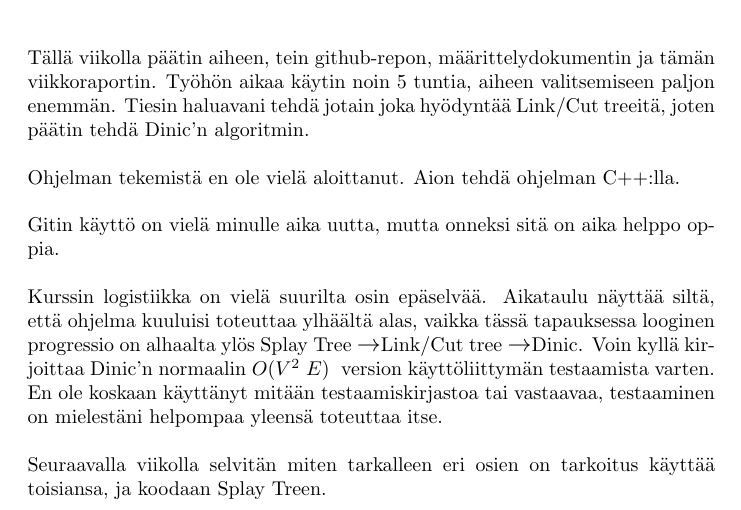
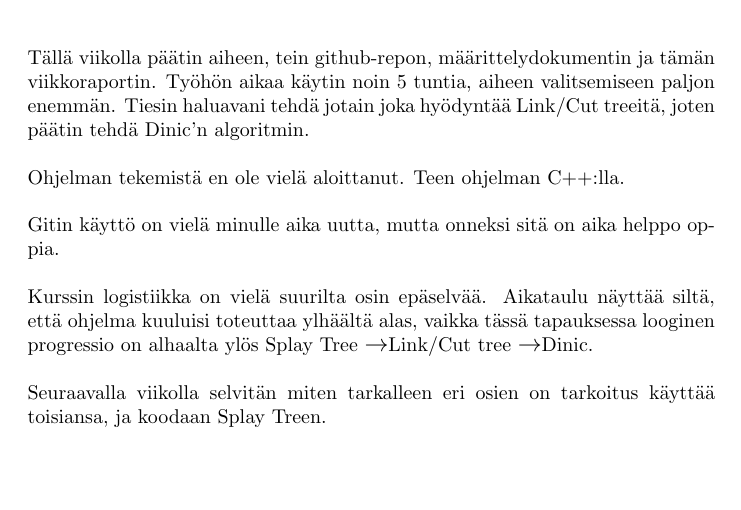
Before and after one commit to anroysko/tiralabra, a LaTeX document (doc/weekly_reports/week1.tex): part of the page, cut so that both start at the same text, the shorter picture padded with empty space. The pictures show the PDF file doc/weekly_reports/week1.pdf that the author committed with the source.

Commit message:
update weekly report 1

```diff
--- a/doc/weekly_reports/week1.tex
+++ b/doc/weekly_reports/week1.tex
@@ -11,13 +11,13 @@
 T\"all\"a viikolla p\"a\"atin aiheen, tein github-repon, m\"a\"arittelydokumentin ja t\"am\"an viikkoraportin. Ty\"oh\"on aikaa k\"aytin noin 5 tuntia, aiheen valitsemiseen paljon enemm\"an. Tiesin haluavani tehd\"a jotain joka hy\"odynt\"a\"a Link/Cut treeit\"a, joten p\"a\"atin tehd\"a Dinic'n algoritmin.\\
 
 \noindent
-Ohjelman tekemist\"a en ole viel\"a aloittanut. Aion tehd\"a ohjelman C++:lla.\\
+Ohjelman tekemist\"a en ole viel\"a aloittanut. Teen ohjelman C++:lla.\\
 
 \noindent
 Gitin k\"aytt\"o on viel\"a minulle aika uutta, mutta onneksi sit\"a on aika helppo oppia.\\
 
 \noindent
-Kurssin logistiikka on viel\"a suurilta osin ep\"aselv\"a\"a. Aikataulu n\"aytt\"a\"a silt\"a, ett\"a ohjelma kuuluisi toteuttaa ylh\"a\"alt\"a alas, vaikka t\"ass\"a tapauksessa looginen progressio on alhaalta yl\"os Splay Tree \rightarrow Link/Cut tree \rightarrow Dinic. Voin kyll\"a kirjoittaa Dinic'n normaalin $O(V^{2}\ E)\ $ version k\"aytt\"oliittym\"an testaamista varten. En ole koskaan k\"aytt\"anyt mit\"a\"an testaamiskirjastoa tai vastaavaa, testaaminen on mielest\"ani helpompaa yleens\"a toteuttaa itse.\\
+Kurssin logistiikka on viel\"a suurilta osin ep\"aselv\"a\"a. Aikataulu n\"aytt\"a\"a silt\"a, ett\"a ohjelma kuuluisi toteuttaa ylh\"a\"alt\"a alas, vaikka t\"ass\"a tapauksessa looginen progressio on alhaalta yl\"os Splay Tree \rightarrow Link/Cut tree \rightarrow Dinic.\\
 
 \noindent
 Seuraavalla viikolla selvit\"an miten tarkalleen eri osien on tarkoitus k\"aytt\"a\"a toisiansa, ja koodaan Splay Treen.\\
```
Also changed, not shown: doc/weekly_reports/week1.pdf.
